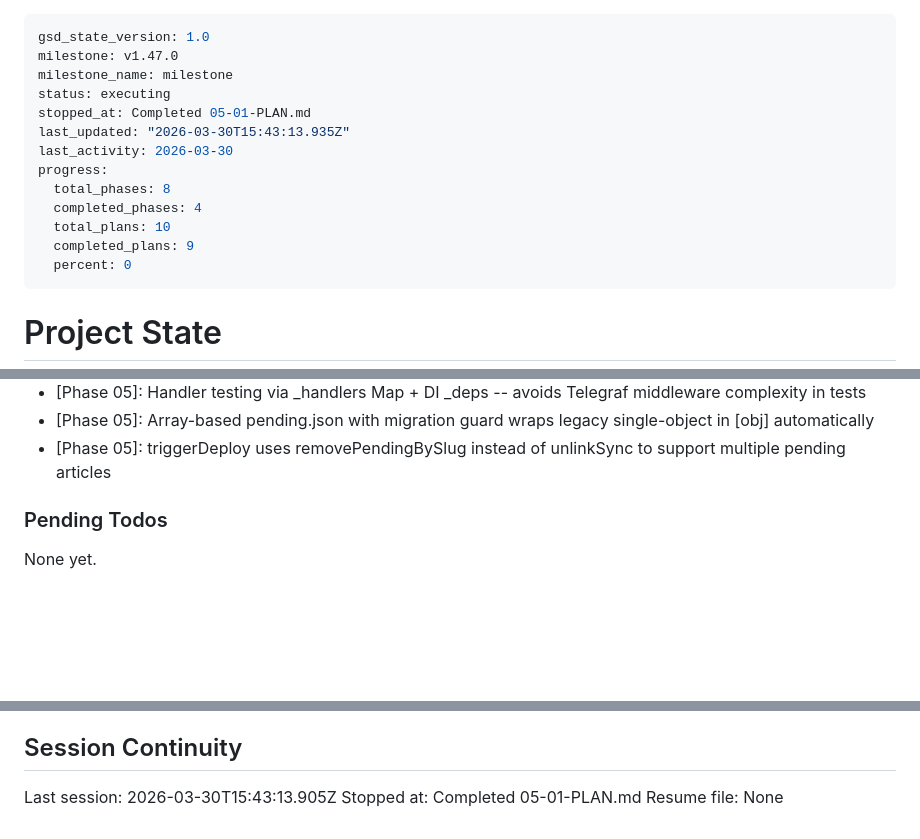
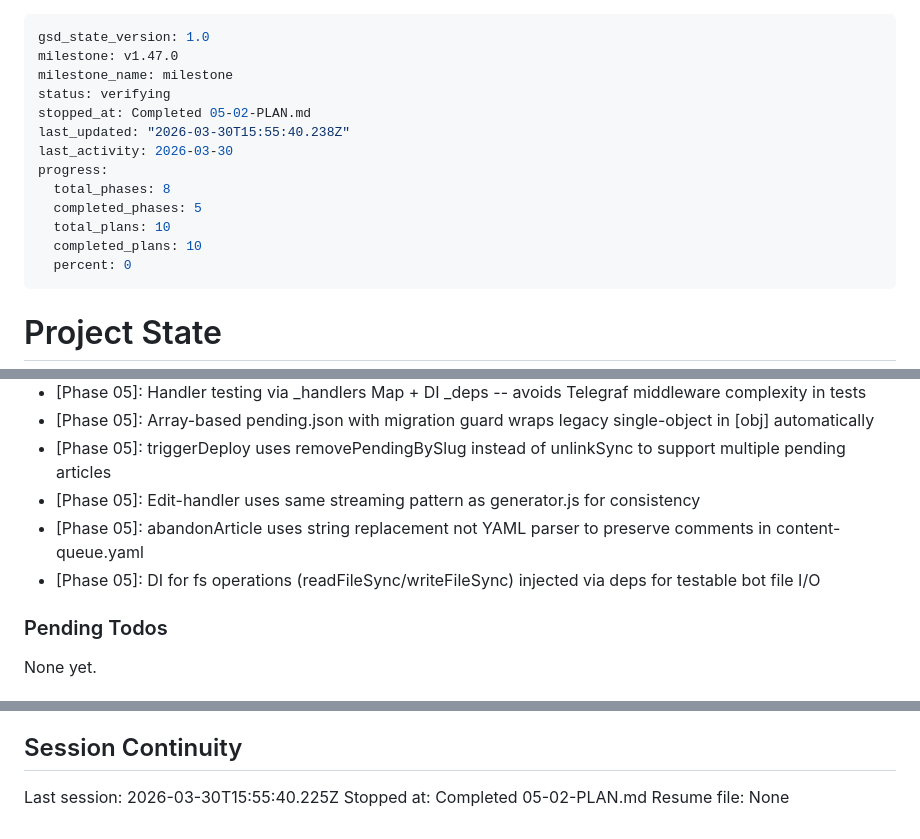
Before and after one commit to lucgeorgesluc-blip/Social-Engine, a Markdown page: .planning/STATE.md, 3 parts joined by grey strips. GitHub-like rendering; blank space fills up the shorter version.

Commit message:
docs(05-02): complete edit-in-place + bot wiring plan
Co-Authored-By: Claude Sonnet 4.6 <noreply@anthropic.com>

```diff
--- a/.planning/STATE.md
+++ b/.planning/STATE.md
@@ -2,15 +2,15 @@
 gsd_state_version: 1.0
 milestone: v1.47.0
 milestone_name: milestone
-status: executing
-stopped_at: Completed 05-01-PLAN.md
-last_updated: "2026-03-30T15:43:13.935Z"
+status: verifying
+stopped_at: Completed 05-02-PLAN.md
+last_updated: "2026-03-30T15:55:40.238Z"
 last_activity: 2026-03-30
 progress:
   total_phases: 8
-  completed_phases: 4
+  completed_phases: 5
   total_plans: 10
-  completed_plans: 9
+  completed_plans: 10
   percent: 0
 ---
 
@@ -85,6 +86,9 @@ Progress: [░░░░░░░░░░] 0%
 - [Phase 05]: Handler testing via _handlers Map + DI _deps -- avoids Telegraf middleware complexity in tests
 - [Phase 05]: Array-based pending.json with migration guard wraps legacy single-object in [obj] automatically
 - [Phase 05]: triggerDeploy uses removePendingBySlug instead of unlinkSync to support multiple pending articles
+- [Phase 05]: Edit-handler uses same streaming pattern as generator.js for consistency
+- [Phase 05]: abandonArticle uses string replacement not YAML parser to preserve comments in content-queue.yaml
+- [Phase 05]: DI for fs operations (readFileSync/writeFileSync) injected via deps for testable bot file I/O
 
 ### Pending Todos
 
@@ -98,6 +102,6 @@ None yet.
 
 ## Session Continuity
 
-Last session: 2026-03-30T15:43:13.905Z
-Stopped at: Completed 05-01-PLAN.md
+Last session: 2026-03-30T15:55:40.225Z
+Stopped at: Completed 05-02-PLAN.md
 Resume file: None
```
Also changed, not shown: other parts of .planning/STATE.md (+2 -1 lines), .planning/ROADMAP.md (+1 -1 lines), 1 other file.
